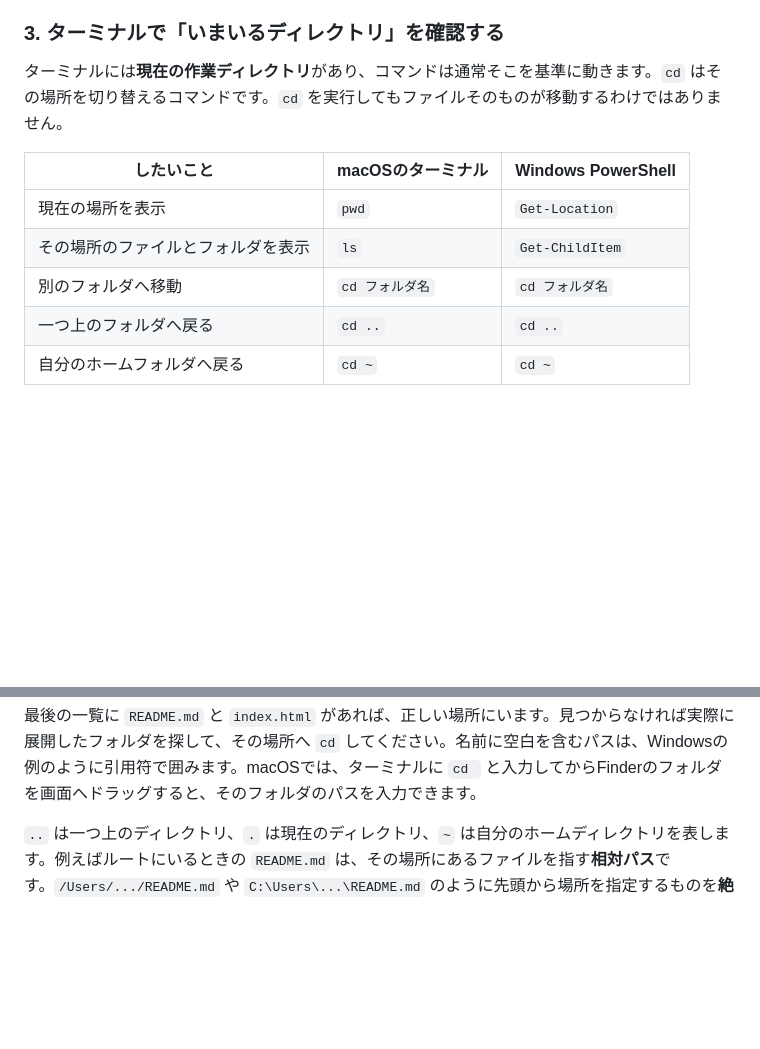
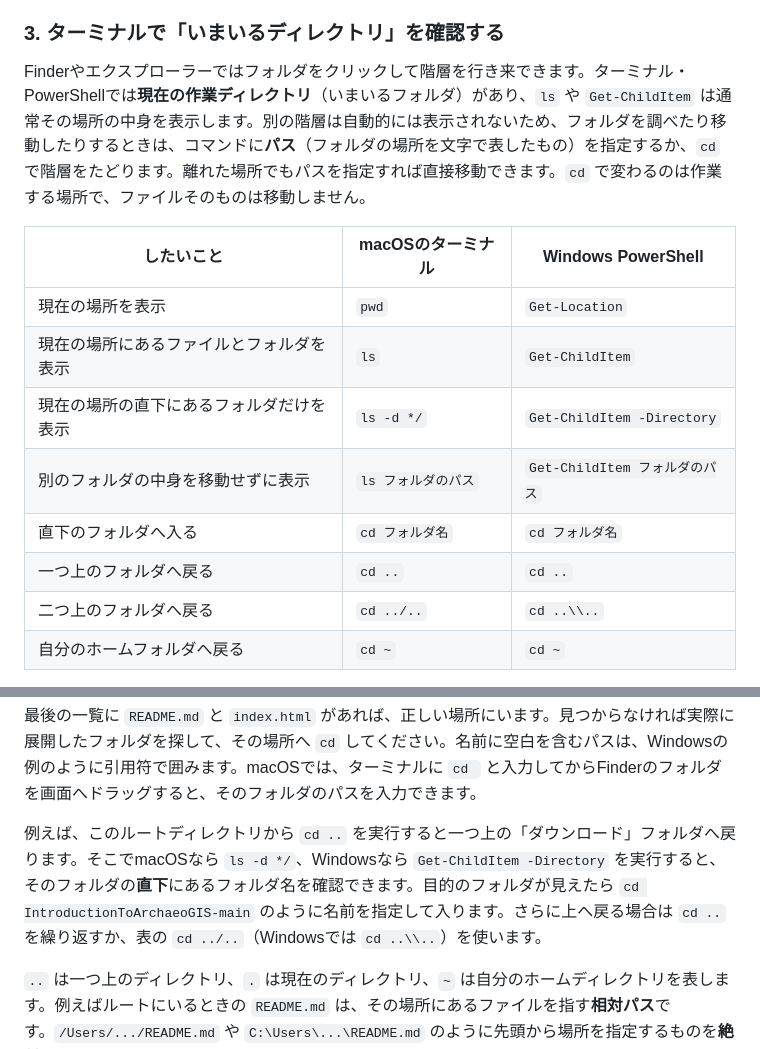
Before and after one commit to kotdijian/IntroductionToArchaeoGIS, a Markdown page: README.md, 2 parts joined by grey strips. GitHub-like rendering; blank space fills up the shorter version.

Commit message:
Clarify directory navigation and listing folders in CLI

````diff
--- a/README.md
+++ b/README.md
@@ -59,14 +59,17 @@ IntroductionToArchaeoGIS-main/
 
 ### 3. ターミナルで「いまいるディレクトリ」を確認する
 
-ターミナルには**現在の作業ディレクトリ**があり、コマンドは通常そこを基準に動きます。`cd` はその場所を切り替えるコマンドです。`cd` を実行してもファイルそのものが移動するわけではありません。
+Finderやエクスプローラーではフォルダをクリックして階層を行き来できます。ターミナル・PowerShellでは**現在の作業ディレクトリ**（いまいるフォルダ）があり、`ls` や `Get-ChildItem` は通常その場所の中身を表示します。別の階層は自動的には表示されないため、フォルダを調べたり移動したりするときは、コマンドに**パス**（フォルダの場所を文字で表したもの）を指定するか、`cd` で階層をたどります。離れた場所でもパスを指定すれば直接移動できます。`cd` で変わるのは作業する場所で、ファイルそのものは移動しません。
 
 | したいこと | macOSのターミナル | Windows PowerShell |
 |---|---|---|
 | 現在の場所を表示 | `pwd` | `Get-Location` |
-| その場所のファイルとフォルダを表示 | `ls` | `Get-ChildItem` |
-| 別のフォルダへ移動 | `cd フォルダ名` | `cd フォルダ名` |
+| 現在の場所にあるファイルとフォルダを表示 | `ls` | `Get-ChildItem` |
+| 現在の場所の直下にあるフォルダだけを表示 | `ls -d */` | `Get-ChildItem -Directory` |
+| 別のフォルダの中身を移動せずに表示 | `ls フォルダのパス` | `Get-ChildItem フォルダのパス` |
+| 直下のフォルダへ入る | `cd フォルダ名` | `cd フォルダ名` |
 | 一つ上のフォルダへ戻る | `cd ..` | `cd ..` |
+| 二つ上のフォルダへ戻る | `cd ../..` | `cd ..\\..` |
 | 自分のホームフォルダへ戻る | `cd ~` | `cd ~` |
 
 例えば「ダウンロード」フォルダに展開した場合、次のようにプロジェクトのルートへ移動します。
@@ -88,6 +91,8 @@ Get-ChildItem
 ```
 
 最後の一覧に `README.md` と `index.html` があれば、正しい場所にいます。見つからなければ実際に展開したフォルダを探して、その場所へ `cd` してください。名前に空白を含むパスは、Windowsの例のように引用符で囲みます。macOSでは、ターミナルに `cd ` と入力してからFinderのフォルダを画面へドラッグすると、そのフォルダのパスを入力できます。
+
+例えば、このルートディレクトリから `cd ..` を実行すると一つ上の「ダウンロード」フォルダへ戻ります。そこでmacOSなら `ls -d */`、Windowsなら `Get-ChildItem -Directory` を実行すると、そのフォルダの**直下**にあるフォルダ名を確認できます。目的のフォルダが見えたら `cd IntroductionToArchaeoGIS-main` のように名前を指定して入ります。さらに上へ戻る場合は `cd ..` を繰り返すか、表の `cd ../..`（Windowsでは `cd ..\\..`）を使います。
 
 `..` は一つ上のディレクトリ、`.` は現在のディレクトリ、`~` は自分のホームディレクトリを表します。例えばルートにいるときの `README.md` は、その場所にあるファイルを指す**相対パス**です。`/Users/.../README.md` や `C:\Users\...\README.md` のように先頭から場所を指定するものを**絶対パス**と呼びます。コマンドが「ファイルが見つからない」と言うときは、まず現在地とファイル一覧を確認してください。
 
````
